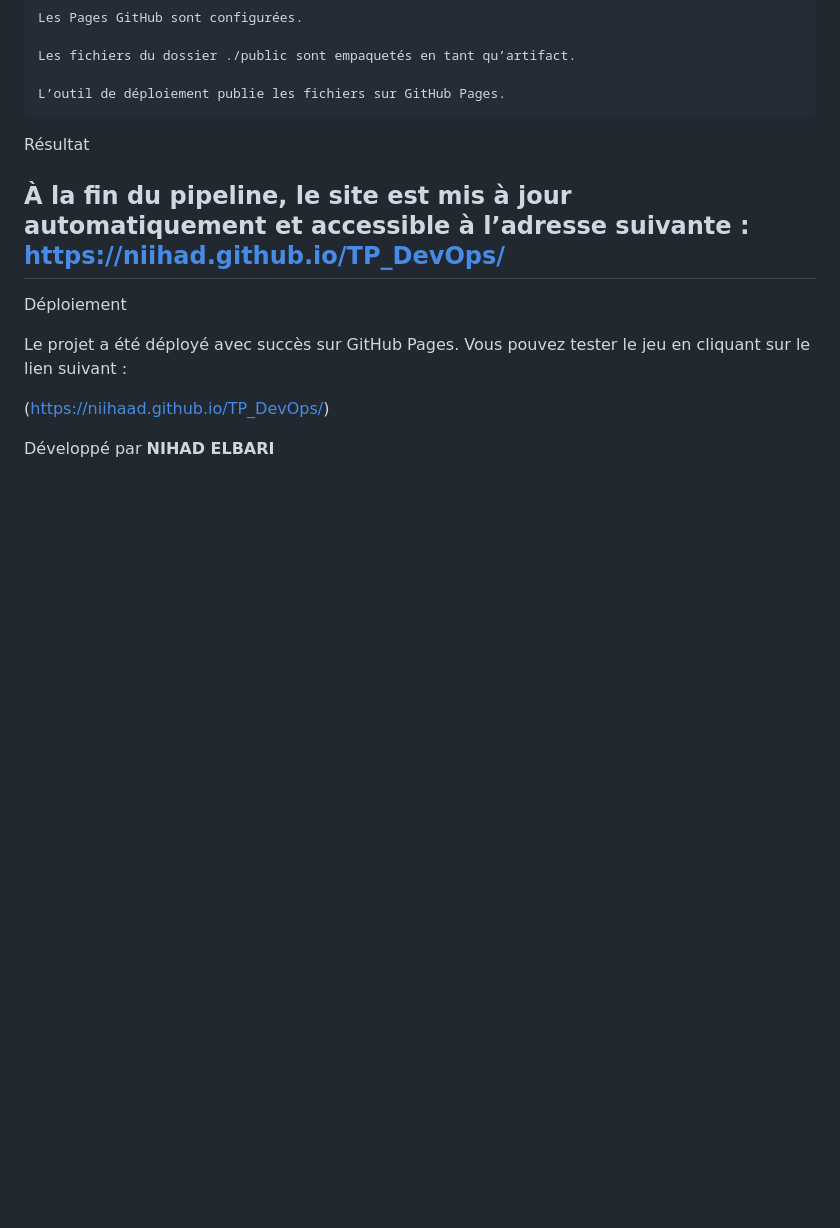
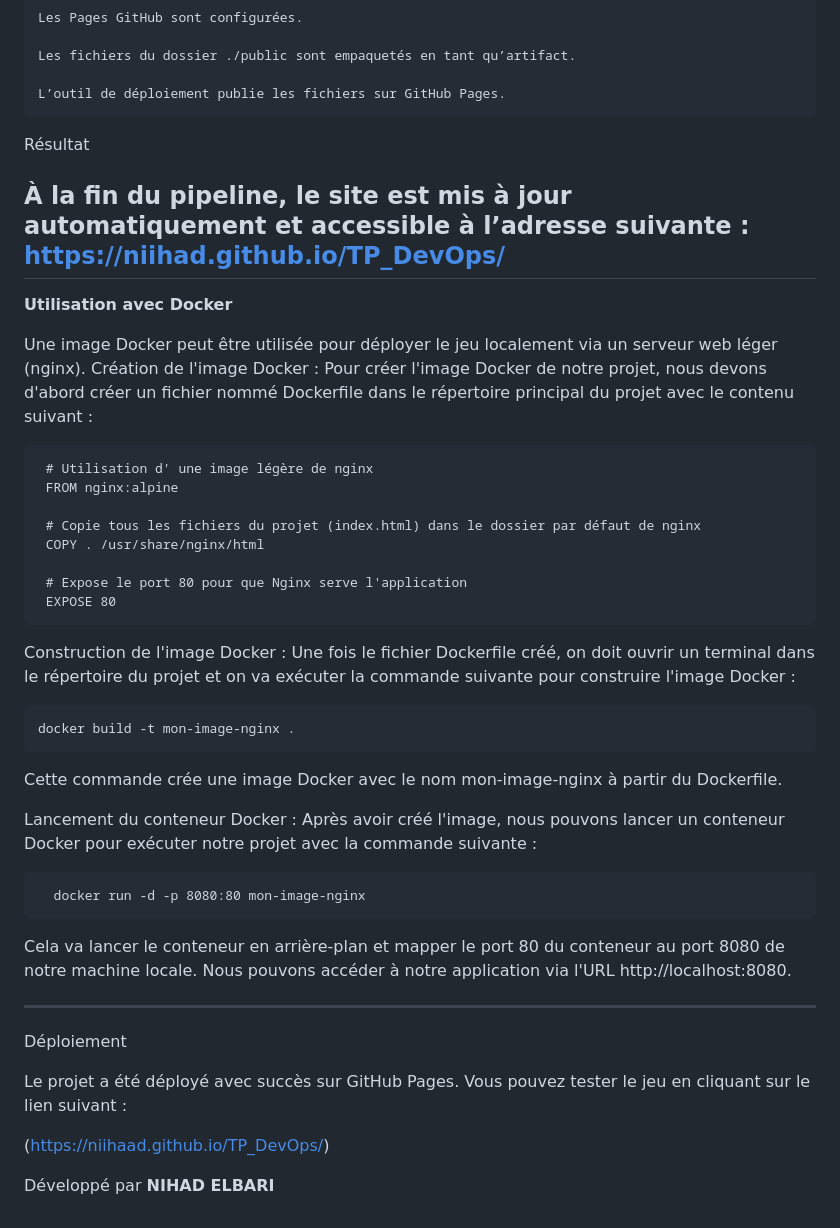
Before and after one commit to Niihaad/TP_DevOps, a Markdown page: README.md, the part around the change. GitHub-like rendering; blank space fills up the shorter version.

Commit message:
Update README ajout partie docker

```diff
--- a/README.md
+++ b/README.md
@@ -82,6 +82,35 @@ Résultat
 À la fin du pipeline, le site est mis à jour automatiquement et accessible à l’adresse suivante :
 https://niihad.github.io/TP_DevOps/
 ---
+
+**Utilisation avec Docker**
+
+Une image Docker peut être utilisée pour déployer le jeu localement via un serveur web léger (nginx).
+Création de l'image Docker : Pour créer l'image Docker de notre projet, nous devons d'abord créer un fichier nommé Dockerfile dans le répertoire principal du projet avec le contenu suivant :
+
+     # Utilisation d' une image légère de nginx
+     FROM nginx:alpine
+
+     # Copie tous les fichiers du projet (index.html) dans le dossier par défaut de nginx
+     COPY . /usr/share/nginx/html
+
+     # Expose le port 80 pour que Nginx serve l'application
+     EXPOSE 80
+
+Construction de l'image Docker : Une fois le fichier Dockerfile créé, on doit ouvrir un terminal dans le répertoire du projet et on va exécuter la commande suivante pour construire l'image Docker :
+
+    docker build -t mon-image-nginx .
+
+Cette commande crée une image Docker avec le nom mon-image-nginx à partir du Dockerfile.
+
+Lancement du conteneur Docker : Après avoir créé l'image, nous pouvons lancer un conteneur Docker pour exécuter notre projet avec la commande suivante :
+
+      docker run -d -p 8080:80 mon-image-nginx
+
+Cela va lancer le conteneur en arrière-plan et mapper le port 80 du conteneur au port 8080 de notre machine locale. Nous pouvons accéder à notre application via l'URL http://localhost:8080.
+
+
+---
 Déploiement
 
 Le projet a été déployé avec succès sur GitHub Pages. Vous pouvez tester le jeu en cliquant sur le lien suivant :
```
